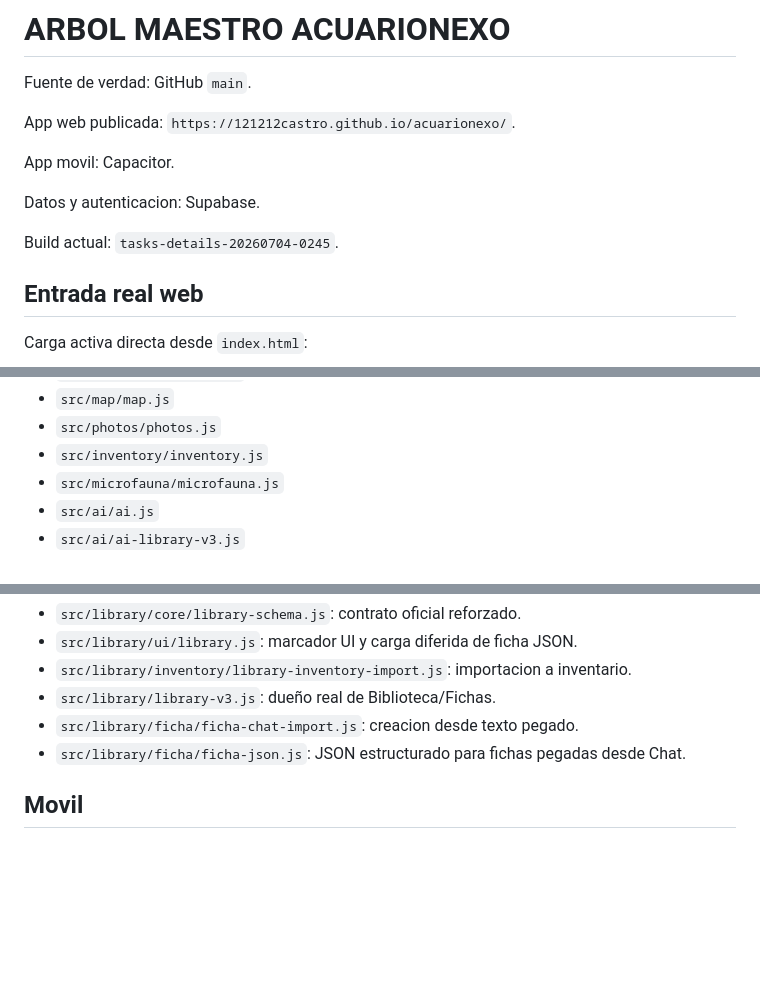
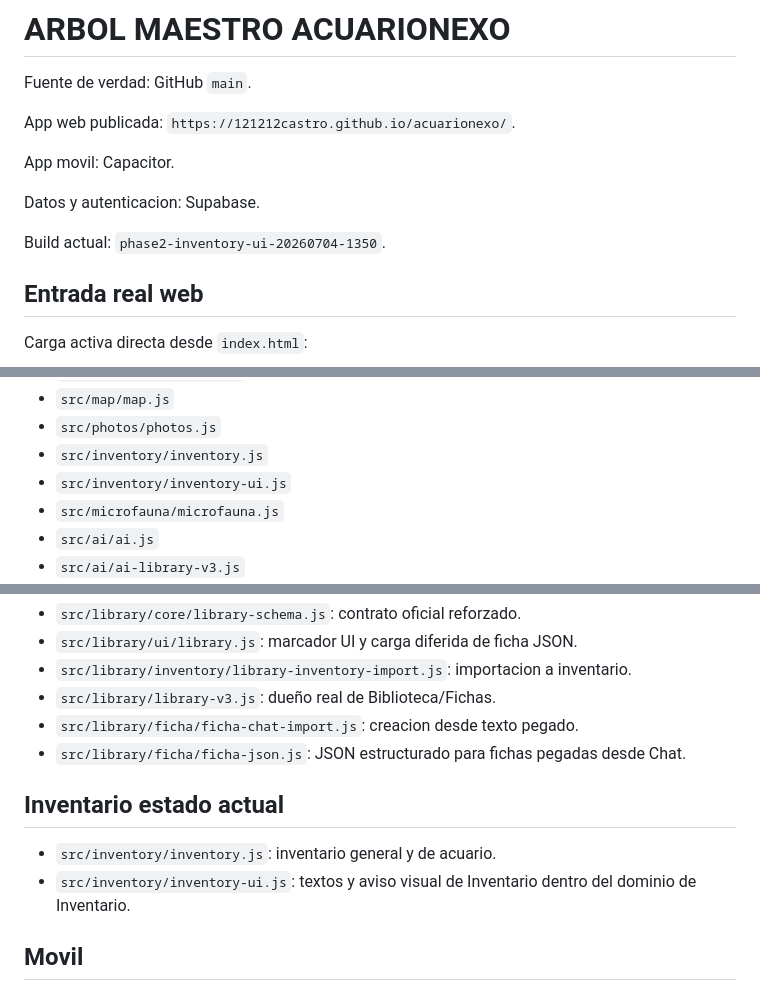
Before and after one commit to 121212castro/acuarionexo, a Markdown page: ARBOL_MAESTRO.md, 3 parts joined by grey strips. GitHub-like rendering; blank space fills up the shorter version.

Commit message:
Fase 2: actualizar arbol con inventory-ui

```diff
--- a/ARBOL_MAESTRO.md
+++ b/ARBOL_MAESTRO.md
@@ -8,7 +8,7 @@ App movil: Capacitor.
 
 Datos y autenticacion: Supabase.
 
-Build actual: `tasks-details-20260704-0245`.
+Build actual: `phase2-inventory-ui-20260704-1350`.
 
 ## Entrada real web
 
@@ -38,6 +38,7 @@ Carga activa directa desde `index.html`:
 - `src/map/map.js`
 - `src/photos/photos.js`
 - `src/inventory/inventory.js`
+- `src/inventory/inventory-ui.js`
 - `src/microfauna/microfauna.js`
 - `src/ai/ai.js`
 - `src/ai/ai-library-v3.js`
@@ -98,6 +99,11 @@ Admin ya esta activo para propietario.
 - `src/library/ficha/ficha-chat-import.js`: creacion desde texto pegado.
 - `src/library/ficha/ficha-json.js`: JSON estructurado para fichas pegadas desde Chat.
 
+## Inventario estado actual
+
+- `src/inventory/inventory.js`: inventario general y de acuario.
+- `src/inventory/inventory-ui.js`: textos y aviso visual de Inventario dentro del dominio de Inventario.
+
 ## Movil
 
 - `scripts/prepare-mobile-bundle.mjs` copia los archivos activos a `www/`.
```
